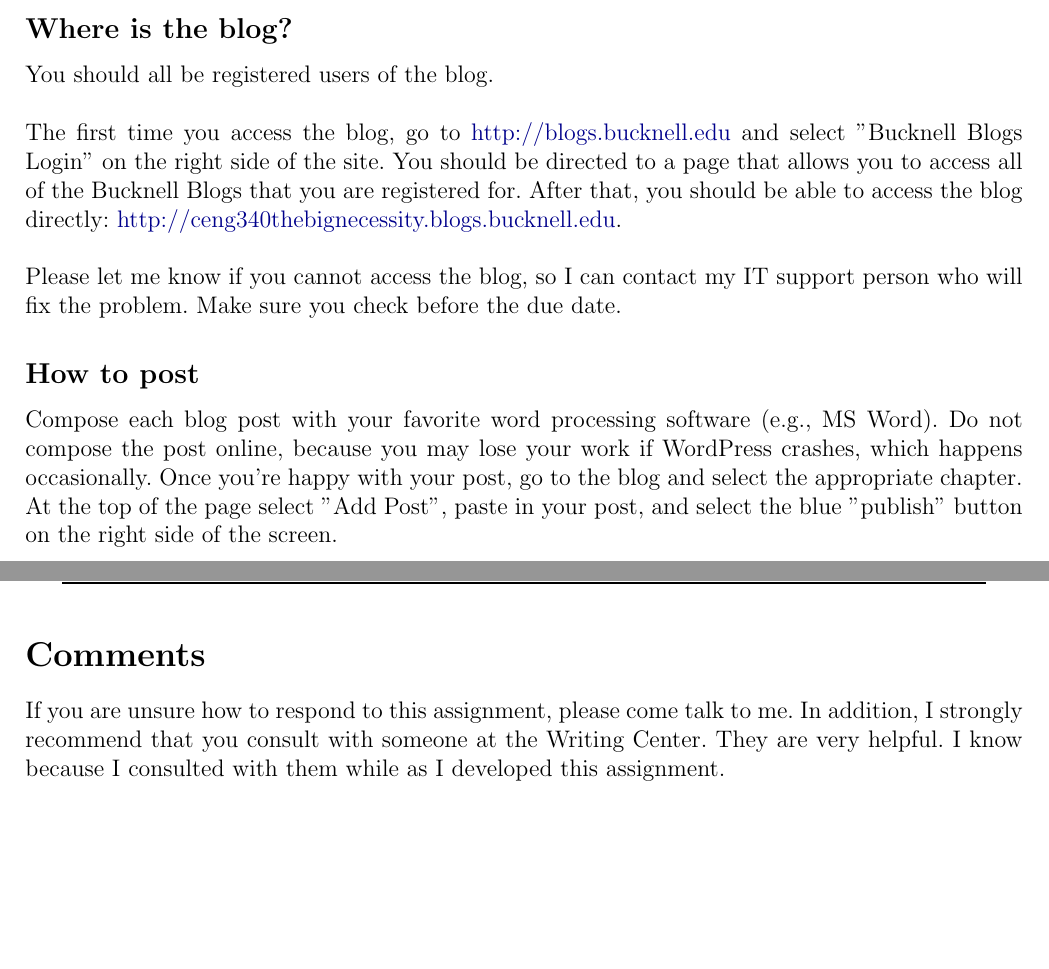
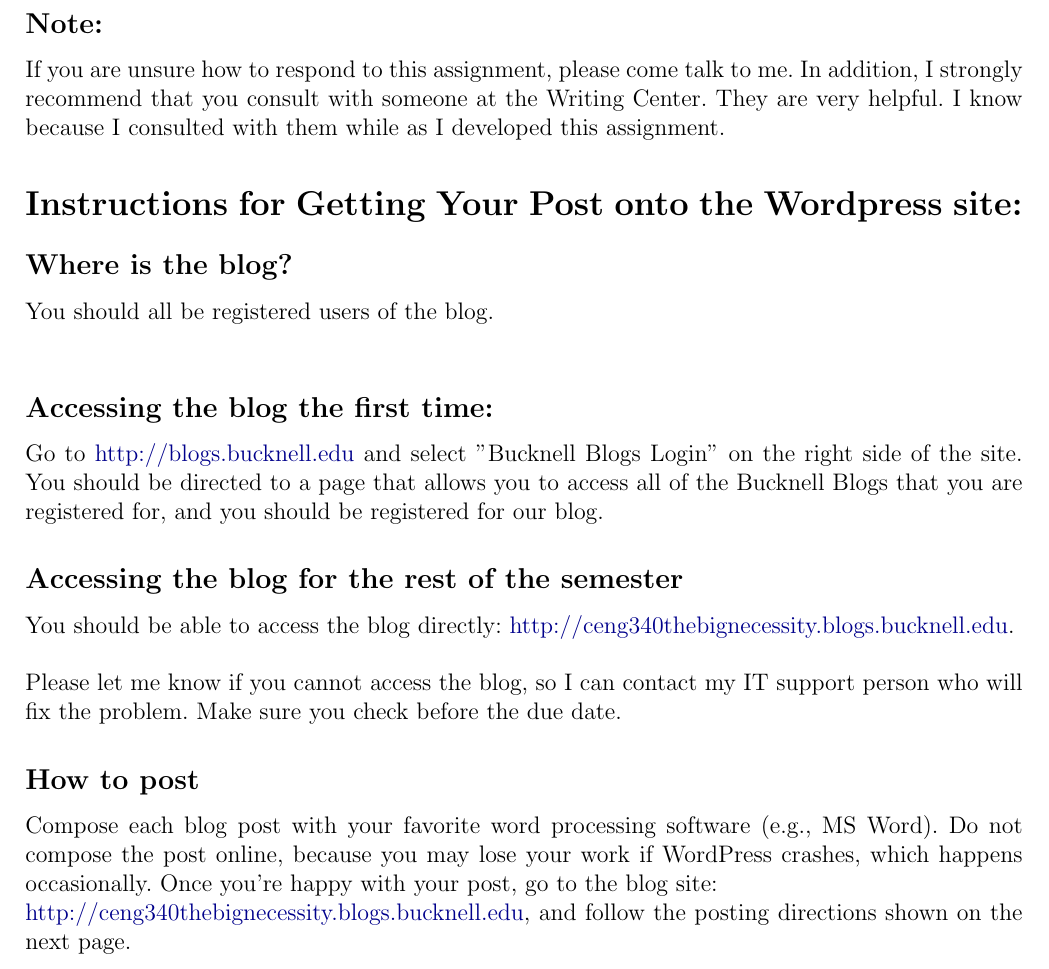
Before and after one commit to dsills/CENG340, a LaTeX document (Big_Necessity/Big_Necessity_Assign.tex): two parts of pages 2 and 3 of 3 before the commit and part of page 3 of 3 after it, the two joined at a grey line, cut at the place of the change, the shorter picture padded with empty space. Compiled offline with pdfLaTeX.

Commit message:
completed Big Necessity assign.

```diff
--- a/Big_Necessity/Big_Necessity_Assign.tex
+++ b/Big_Necessity/Big_Necessity_Assign.tex
@@ -63,16 +63,5 @@ In her book \emph{The Big Necessity---the Unmentionable World of Human Waste and
 
 Note that you may include links to news articles, videos, or other blogs if appropriate.
 
-\subsection *{Where is the blog?}
-You should all be registered users of the blog.\\
-
- The first time you access the blog, go to\
- \href{http://blogs.bucknell.edu}{http://blogs.bucknell.edu} and select "Bucknell Blogs Login" on the right side of the site.  You should be directed to a page that allows you to access all of the  Bucknell Blogs that you are registered for. After that, you should be able to access the blog directly:
-\href{http://ceng340thebignecessity.blogs.bucknell.edu}{http://ceng340thebignecessity.blogs.bucknell.edu}.\\
-
-Please let me know if you cannot access the blog, so I can contact my IT support person who will fix the problem. Make sure you check before the due date.
-
-\subsection *{How to post}
-Compose each blog post with your favorite word processing software (e.g., MS Word).  Do not compose the post online, because you may lose your work if WordPress crashes, which happens occasionally. Once you're happy with your post, go to the blog and select the appropriate chapter.  At the top of the page select "Add Post", paste in your post, and select the blue "publish" button on the right side of the screen.
 
 
@@ -102,8 +91,27 @@ The grade you earn from this assignment will make up 7\% of your overall course
 \end {tabular}\par
 \end{minipage}\\
 
-\section *{Comments}
+\subsection *{Note:}
 If you are unsure how to respond to this assignment, please come talk to me.  In addition, I strongly recommend that you consult with someone at the Writing Center.  They are very helpful.  I know because I consulted with them while as I developed this assignment.
+
+\section *{Instructions for Getting Your Post onto the Wordpress site:}
+\subsection *{Where is the blog?}
+You should all be registered users of the blog.\\
+
+\subsection *{Accessing the blog the first time:}
+ Go to
+ \href{http://blogs.bucknell.edu}{http://blogs.bucknell.edu} and select "Bucknell Blogs Login" on the right side of the site.  You should be directed to a page that allows you to access all of the  Bucknell Blogs that you are registered for, and you should be registered for our blog.
+
+\subsection *{Accessing the blog for the rest of the semester}
+You should be able to access the blog directly:
+\href{http://ceng340thebignecessity.blogs.bucknell.edu}{http://ceng340thebignecessity.blogs.bucknell.edu}.\\
+
+Please let me know if you cannot access the blog, so I can contact my IT support person who will fix the problem. Make sure you check before the due date.
+
+\subsection *{How to post}
+Compose each blog post with your favorite word processing software (e.g., MS Word).  Do not compose the post online, because you may lose your work if WordPress crashes, which happens occasionally. Once you're happy with your post, go to the blog site:\\
+ \href{http://ceng340thebignecessity.blogs.bucknell.edu}{http://ceng340thebignecessity.blogs.bucknell.edu}, and follow the posting directions shown on the next page.
+
 
 
 \end{document}
```
Also changed, not shown: Big_Necessity/Big_Necessity_Assign.pdf, Big_Necessity/Big_Necessity_full_Assign.pdf (added), Big_Necessity/Big_Necessity_Assign.tex (2 more changed lines), 3 other files.
